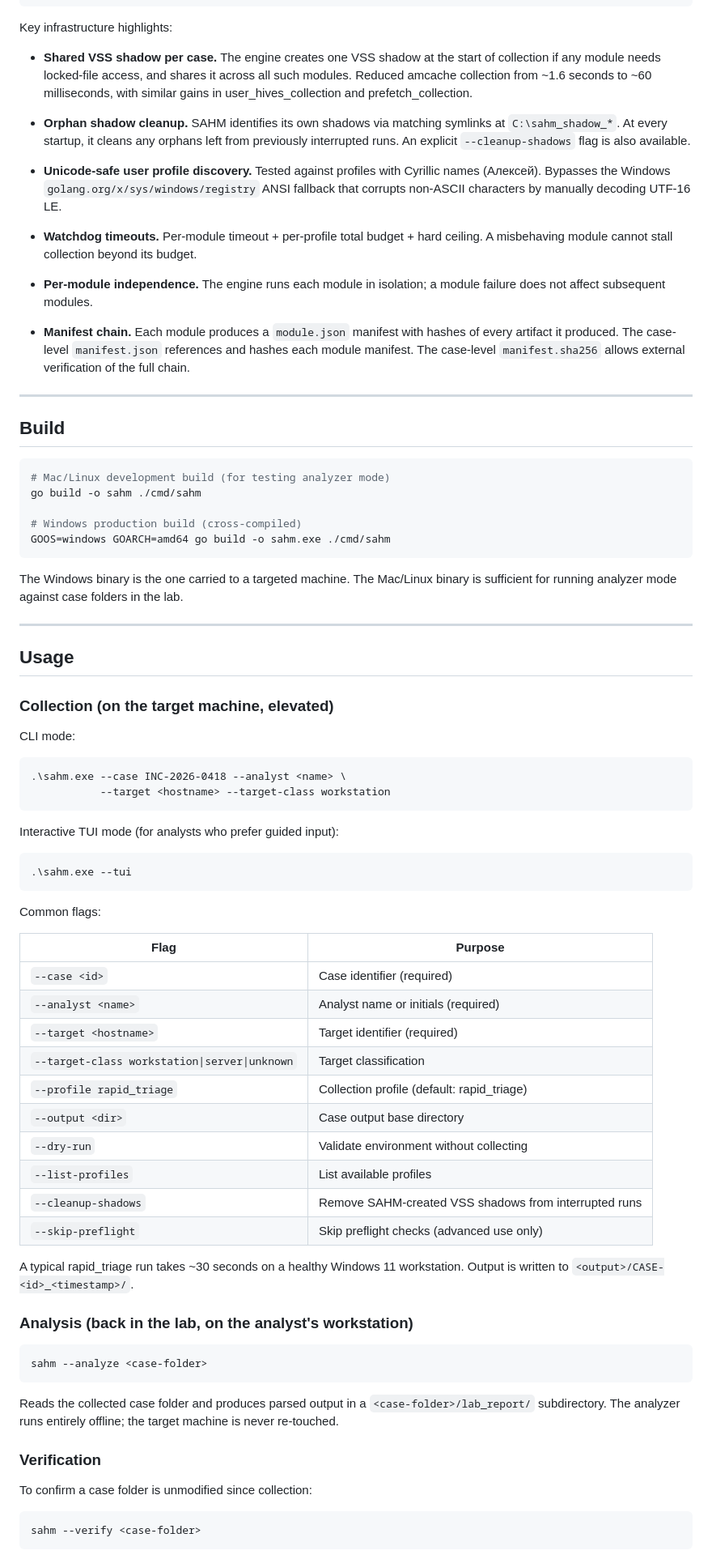
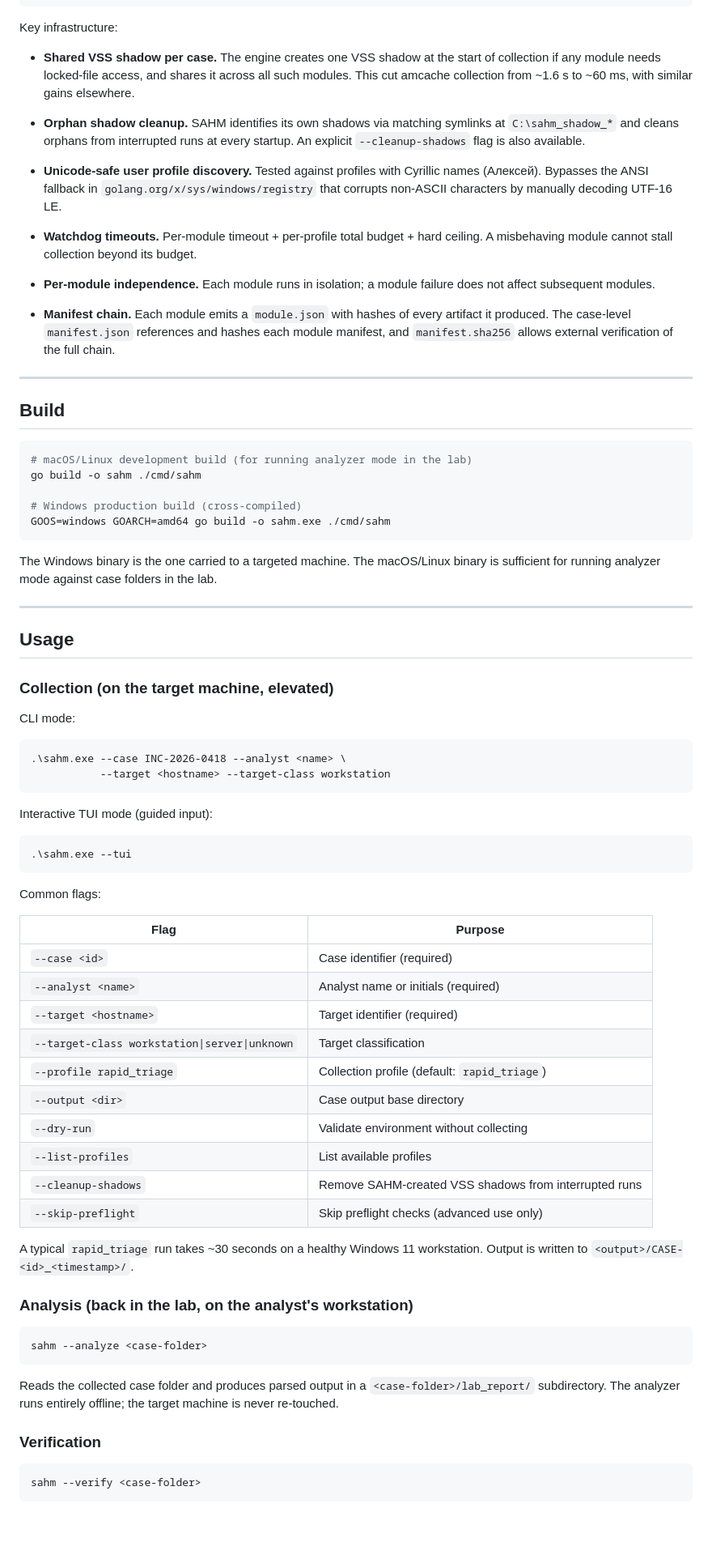
Before and after one commit to Salahalza/SAFE, a Markdown page: README.md, the part around one of its changes. Shown at 81% size. Drawn GitHub-style; blank space fills up the shorter version.

````diff
--- a/README.md
+++ b/README.md
@@ -109,33 +155,47 @@ internal/
   casemeta/                case metadata model
 ```
 
-Key infrastructure highlights:
+Key infrastructure:
 
-- **Shared VSS shadow per case.** The engine creates one VSS shadow at the start of collection if any module needs locked-file access, and shares it across all such modules. Reduced amcache collection from ~1.6 seconds to ~60 milliseconds, with similar gains in user_hives_collection and prefetch_collection.
+- **Shared VSS shadow per case.** The engine creates one VSS shadow at the start
+  of collection if any module needs locked-file access, and shares it across all
+  such modules. This cut amcache collection from ~1.6 s to ~60 ms, with similar
+  gains elsewhere.
 
-- **Orphan shadow cleanup.** SAHM identifies its own shadows via matching symlinks at `C:\sahm_shadow_*`. At every startup, it cleans any orphans left from previously interrupted runs. An explicit `--cleanup-shadows` flag is also available.
+- **Orphan shadow cleanup.** SAHM identifies its own shadows via matching
+  symlinks at `C:\sahm_shadow_*` and cleans orphans from interrupted runs at
+  every startup. An explicit `--cleanup-shadows` flag is also available.
 
-- **Unicode-safe user profile discovery.** Tested against profiles with Cyrillic names (Алексей). Bypasses the Windows `golang.org/x/sys/windows/registry` ANSI fallback that corrupts non-ASCII characters by manually decoding UTF-16 LE.
+- **Unicode-safe user profile discovery.** Tested against profiles with Cyrillic
+  names (Алексей). Bypasses the ANSI fallback in
+  `golang.org/x/sys/windows/registry` that corrupts non-ASCII characters by
+  manually decoding UTF-16 LE.
 
-- **Watchdog timeouts.** Per-module timeout + per-profile total budget + hard ceiling. A misbehaving module cannot stall collection beyond its budget.
+- **Watchdog timeouts.** Per-module timeout + per-profile total budget + hard
+  ceiling. A misbehaving module cannot stall collection beyond its budget.
 
-- **Per-module independence.** The engine runs each module in isolation; a module failure does not affect subsequent modules.
+- **Per-module independence.** Each module runs in isolation; a module failure
+  does not affect subsequent modules.
 
-- **Manifest chain.** Each module produces a `module.json` manifest with hashes of every artifact it produced. The case-level `manifest.json` references and hashes each module manifest. The case-level `manifest.sha256` allows external verification of the full chain.
+- **Manifest chain.** Each module emits a `module.json` with hashes of every
+  artifact it produced. The case-level `manifest.json` references and hashes each
+  module manifest, and `manifest.sha256` allows external verification of the full
+  chain.
 
 ---
 
 ## Build
 
 ```bash
-# Mac/Linux development build (for testing analyzer mode)
+# macOS/Linux development build (for running analyzer mode in the lab)
 go build -o sahm ./cmd/sahm
 
 # Windows production build (cross-compiled)
 GOOS=windows GOARCH=amd64 go build -o sahm.exe ./cmd/sahm
 ```
 
-The Windows binary is the one carried to a targeted machine. The Mac/Linux binary is sufficient for running analyzer mode against case folders in the lab.
+The Windows binary is the one carried to a targeted machine. The macOS/Linux
+binary is sufficient for running analyzer mode against case folders in the lab.
 
 ---
 
@@ -150,7 +210,7 @@ CLI mode:
            --target <hostname> --target-class workstation
 ```
 
-Interactive TUI mode (for analysts who prefer guided input):
+Interactive TUI mode (guided input):
 
 ```
 .\sahm.exe --tui
@@ -164,14 +224,15 @@ Common flags:
 | `--analyst <name>` | Analyst name or initials (required) |
 | `--target <hostname>` | Target identifier (required) |
 | `--target-class workstation\|server\|unknown` | Target classification |
-| `--profile rapid_triage` | Collection profile (default: rapid_triage) |
+| `--profile rapid_triage` | Collection profile (default: `rapid_triage`) |
 | `--output <dir>` | Case output base directory |
 | `--dry-run` | Validate environment without collecting |
 | `--list-profiles` | List available profiles |
 | `--cleanup-shadows` | Remove SAHM-created VSS shadows from interrupted runs |
 | `--skip-preflight` | Skip preflight checks (advanced use only) |
 
-A typical rapid_triage run takes ~30 seconds on a healthy Windows 11 workstation. Output is written to `<output>/CASE-<id>_<timestamp>/`.
+A typical `rapid_triage` run takes ~30 seconds on a healthy Windows 11
+workstation. Output is written to `<output>/CASE-<id>_<timestamp>/`.
 
 ### Analysis (back in the lab, on the analyst's workstation)
 
@@ -179,11 +240,11 @@ A typical rapid_triage run takes ~30 seconds on a healthy Windows 11 workstation
 sahm --analyze <case-folder>
 ```
 
-Reads the collected case folder and produces parsed output in a `<case-folder>/lab_report/` subdirectory. The analyzer runs entirely offline; the target machine is never re-touched.
+Reads the collected case folder and produces parsed output in a
+`<case-folder>/lab_report/` subdirectory. The analyzer runs entirely offline;
+the target machine is never re-touched.
 
 ### Verification
-
-To confirm a case folder is unmodified since collection:
 
 ```
 sahm --verify <case-folder>
````
Also changed, not shown: other parts of README.md (+136 -57 lines).
